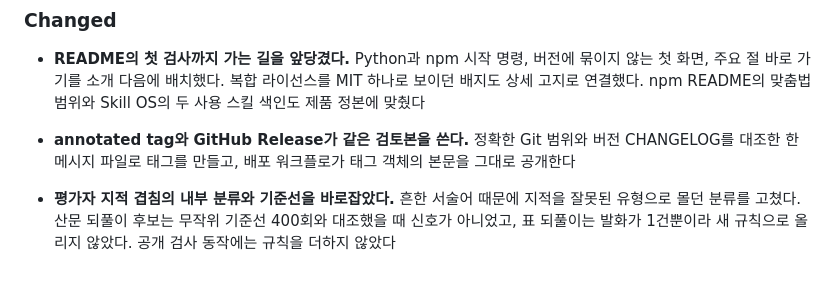
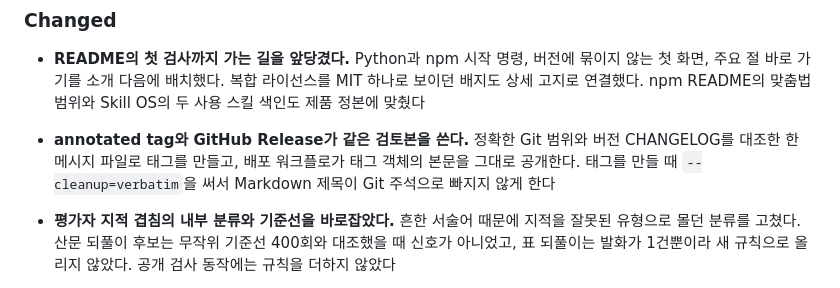
Before and after one commit to eddmpython/hanlint, a Markdown page: CHANGELOG.md, the part around the change. Drawn GitHub-style.

Commit message:
수리: 릴리즈 태그의 마크다운 제목을 보존한다
Git의 기본 태그 정리가 릴리즈 본문의 Markdown 제목을 주석으로 보고 네 줄을 제거했다.
태그 생성에 cleanup verbatim을 고정하고 CHANGELOG와 소스 관리 절차를 같은 계약으로 맞췄다.
검증: 자기 문서와 버전 게이트 5개, 릴리즈 메시지와 CHANGELOG 본문 대조.

```diff
--- a/CHANGELOG.md
+++ b/CHANGELOG.md
@@ -75,7 +75,8 @@ hanlint 의 눈에 띄는 변경을 이 파일에 적는다. 형식은 [Keep a C
   주요 절 바로 가기를 소개 다음에 배치했다. 복합 라이선스를 MIT 하나로 보이던 배지도 상세 고지로
   연결했다. npm README의 맞춤법 범위와 Skill OS의 두 사용 스킬 색인도 제품 정본에 맞췄다
 - **annotated tag와 GitHub Release가 같은 검토본을 쓴다.** 정확한 Git 범위와 버전 CHANGELOG를 대조한
-  한 메시지 파일로 태그를 만들고, 배포 워크플로가 태그 객체의 본문을 그대로 공개한다
+  한 메시지 파일로 태그를 만들고, 배포 워크플로가 태그 객체의 본문을 그대로 공개한다. 태그를 만들 때
+  `--cleanup=verbatim`을 써서 Markdown 제목이 Git 주석으로 빠지지 않게 한다
 - **평가자 지적 겹침의 내부 분류와 기준선을 바로잡았다.** 흔한 서술어 때문에 지적을 잘못된 유형으로
   몰던 분류를 고쳤다. 산문 되풀이 후보는 무작위 기준선 400회와 대조했을 때 신호가 아니었고, 표 되풀이는
   발화가 1건뿐이라 새 규칙으로 올리지 않았다. 공개 검사 동작에는 규칙을 더하지 않았다
```
Also changed, not shown: 2 other files.
